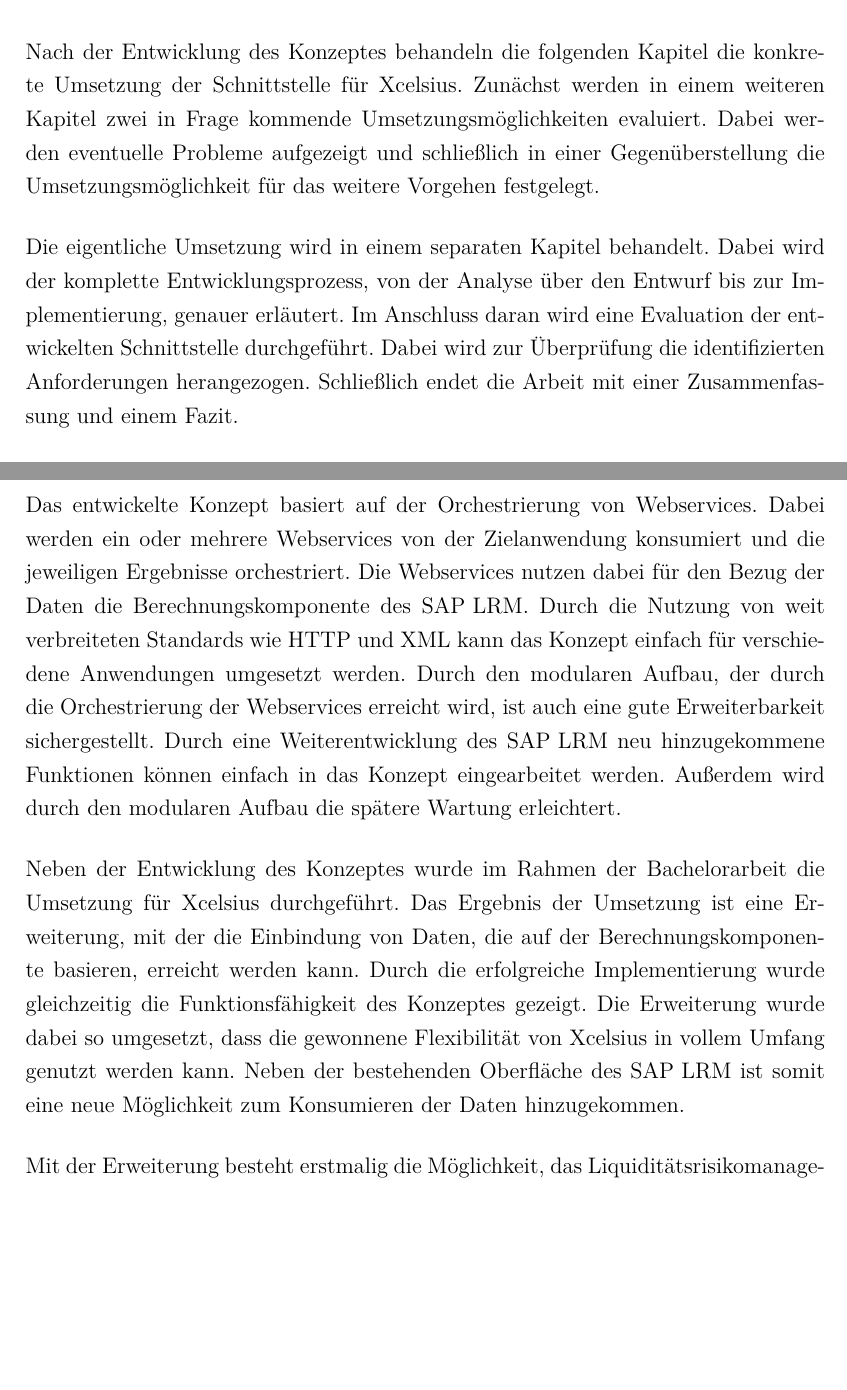
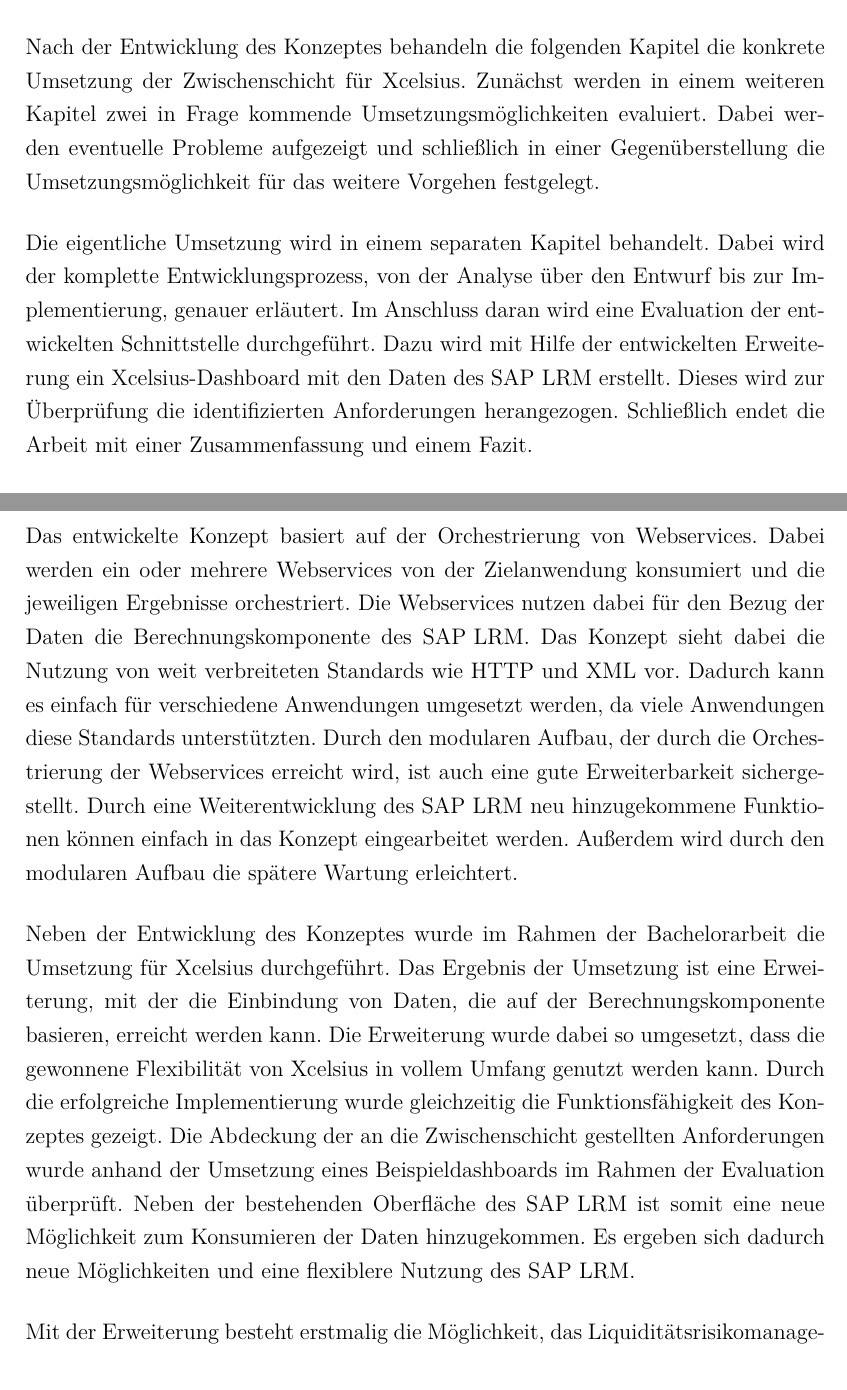
Before and after one commit to Fabian-K/Bachelorarbeit, a LaTeX document (bachelorarbeit.tex): two parts of pages 12 and 79 of 90, joined at a grey line, cut so that both start at the same text, the shorter picture padded with empty space. Compiled offline with pdfLaTeX; an older LaTeX class or package is replaced by its successor.

Commit message:
autocommit

```diff
--- a/bachelorarbeit.tex
+++ b/bachelorarbeit.tex
@@ -166,9 +170,9 @@
 
 Im Anschluss daran wird das Konzept der Zwischenschicht in Form einer Spezifikation entwickelt. Dabei werden nach einer Bestimmung der Ausgangs- und der Zielsituation konkrete Anforderungen an die Zwischenschicht aufgestellt. Genauer wird hier die gewünschte Interaktion des Nutzers mit der Zwischenschicht erläutert.
 
-Nach der Entwicklung des Konzeptes behandeln die folgenden Kapitel die konkrete Umsetzung der Schnittstelle für \gls{xcelsius}. Zunächst werden in einem weiteren Kapitel zwei in Frage kommende Umsetzungsmöglichkeiten evaluiert. Dabei werden eventuelle Probleme aufgezeigt und schließlich in einer Gegenüberstellung die Umsetzungsmöglichkeit für das weitere Vorgehen festgelegt.
+Nach der Entwicklung des Konzeptes behandeln die folgenden Kapitel die konkrete Umsetzung der Zwischenschicht für \gls{xcelsius}. Zunächst werden in einem weiteren Kapitel zwei in Frage kommende Umsetzungsmöglichkeiten evaluiert. Dabei werden eventuelle Probleme aufgezeigt und schließlich in einer Gegenüberstellung die Umsetzungsmöglichkeit für das weitere Vorgehen festgelegt.
 
-Die eigentliche Umsetzung wird in einem separaten Kapitel behandelt. Dabei wird der komplette Entwicklungsprozess, von der Analyse über den Entwurf bis zur Implementierung, genauer erläutert. Im Anschluss daran wird eine Evaluation der entwickelten Schnittstelle durchgeführt. Dabei wird zur Überprüfung die identifizierten Anforderungen herangezogen. Schließlich endet die Arbeit mit einer Zusammenfassung und einem Fazit.
+Die eigentliche Umsetzung wird in einem separaten Kapitel behandelt. Dabei wird der komplette Entwicklungsprozess, von der Analyse über den Entwurf bis zur Implementierung, genauer erläutert. Im Anschluss daran wird eine Evaluation der entwickelten Schnittstelle durchgeführt. Dazu wird mit Hilfe der entwickelten Erweiterung ein \gls{xcelsius}-Dashboard mit den Daten des \gls{saplrm} erstellt. Dieses wird zur Überprüfung die identifizierten Anforderungen herangezogen. Schließlich endet die Arbeit mit einer Zusammenfassung und einem Fazit.
 
 In der Arbeit wird vor allem im Kapitel der Umsetzung die kursive Schreibweise für die Hervorhebung von Klassen, Instanzen und Methoden genutzt. Bei der Verwendung von Zitaten wird der Schlüssel der referenzierten Quelle in einer Fußnote angegeben. Genauere Informationen zu den Quellen können dann im Literaturverzeichnis unter dem Schlüssel abgerufen werden. Steht hinter einem Begriff das Symbol \textsuperscript{GL}, ist dieser im Glossar der Arbeit näher erläutert.
 
@@ -1102,9 +1106,9 @@
 
 Im Rahmen dieser Bachelorarbeit wurden zwei Ziele verfolgt. Auf der einen Seite sollte ein Konzept für die Nutzung weiterer Anwendungen in Verbindung mit der Berechnungskomponente des \gls{saplrm} entwickelt werden. Auf der anderen Seite sollte dieses Konzept für eine Anwendung beispielsweise umgesetzt werden.
 
-Das entwickelte Konzept basiert auf der Orchestrierung von Webservices. Dabei werden ein oder mehrere Webservices von der Zielanwendung konsumiert und die jeweiligen Ergebnisse orchestriert. Die Webservices nutzen dabei für den Bezug der Daten die Berechnungskomponente des \gls{saplrm}. Durch die Nutzung von weit verbreiteten Standards wie \gls{http} und \gls{xml} kann das Konzept einfach für verschiedene Anwendungen umgesetzt werden. Durch den modularen Aufbau, der durch die Orchestrierung der Webservices erreicht wird, ist auch eine gute Erweiterbarkeit sichergestellt. Durch eine Weiterentwicklung des \gls{saplrm} neu hinzugekommene Funktionen können einfach in das Konzept eingearbeitet werden. Außerdem wird durch den modularen Aufbau die spätere Wartung erleichtert.
+Das entwickelte Konzept basiert auf der Orchestrierung von Webservices. Dabei werden ein oder mehrere Webservices von der Zielanwendung konsumiert und die jeweiligen Ergebnisse orchestriert. Die Webservices nutzen dabei für den Bezug der Daten die Berechnungskomponente des \gls{saplrm}. Das Konzept sieht dabei die Nutzung von weit verbreiteten Standards wie \gls{http} und \gls{xml} vor. Dadurch kann es einfach für verschiedene Anwendungen umgesetzt werden, da viele Anwendungen diese Standards unterstützten. Durch den modularen Aufbau, der durch die Orchestrierung der Webservices erreicht wird, ist auch eine gute Erweiterbarkeit sichergestellt. Durch eine Weiterentwicklung des \gls{saplrm} neu hinzugekommene Funktionen können einfach in das Konzept eingearbeitet werden. Außerdem wird durch den modularen Aufbau die spätere Wartung erleichtert.
 
-Neben der Entwicklung des Konzeptes wurde im Rahmen der Bachelorarbeit die Umsetzung für \gls{xcelsius} durchgeführt. Das Ergebnis der Umsetzung ist eine Erweiterung, mit der die Einbindung von Daten, die auf der Berechnungskomponente basieren, erreicht werden kann. Durch die erfolgreiche Implementierung wurde gleichzeitig die Funktionsfähigkeit des Konzeptes gezeigt. Die Erweiterung wurde dabei so umgesetzt, dass die gewonnene Flexibilität von \gls{xcelsius} in vollem Umfang genutzt werden kann. Neben der bestehenden Oberfläche des \gls{saplrm} ist somit eine neue Möglichkeit zum Konsumieren der Daten hinzugekommen.
+Neben der Entwicklung des Konzeptes wurde im Rahmen der Bachelorarbeit die Umsetzung für \gls{xcelsius} durchgeführt. Das Ergebnis der Umsetzung ist eine Erweiterung, mit der die Einbindung von Daten, die auf der Berechnungskomponente basieren, erreicht werden kann. Die Erweiterung wurde dabei so umgesetzt, dass die gewonnene Flexibilität von \gls{xcelsius} in vollem Umfang genutzt werden kann. Durch die erfolgreiche Implementierung wurde gleichzeitig die Funktionsfähigkeit des Konzeptes gezeigt. Die Abdeckung der an die Zwischenschicht gestellten Anforderungen wurde anhand der Umsetzung eines Beispieldashboards im Rahmen der Evaluation überprüft. Neben der bestehenden Oberfläche des \gls{saplrm} ist somit eine neue Möglichkeit zum Konsumieren der Daten hinzugekommen. Es ergeben sich dadurch neue Möglichkeiten und eine flexiblere Nutzung des \gls{saplrm}.
 
 Mit der Erweiterung besteht erstmalig die Möglichkeit, das Liquiditätsrisikomanagement bei Banken in die Gesamtbankensteuerung einzubinden. Bestehende Dashboards von \gls{xcelsius} können mit Informationen über die Liquiditätssituation der Bank erweitert werden. Das erleichtert die Sicherstellung der Einhaltung von regulatorischen Vorschriften, wie zum Beispiel der \gls{lcr} oder der \gls{nsfr} im Rahmen von Basel III.
 
```
Also changed, not shown: bachelorarbeit.tex (27 more changed lines), 1 other file.
